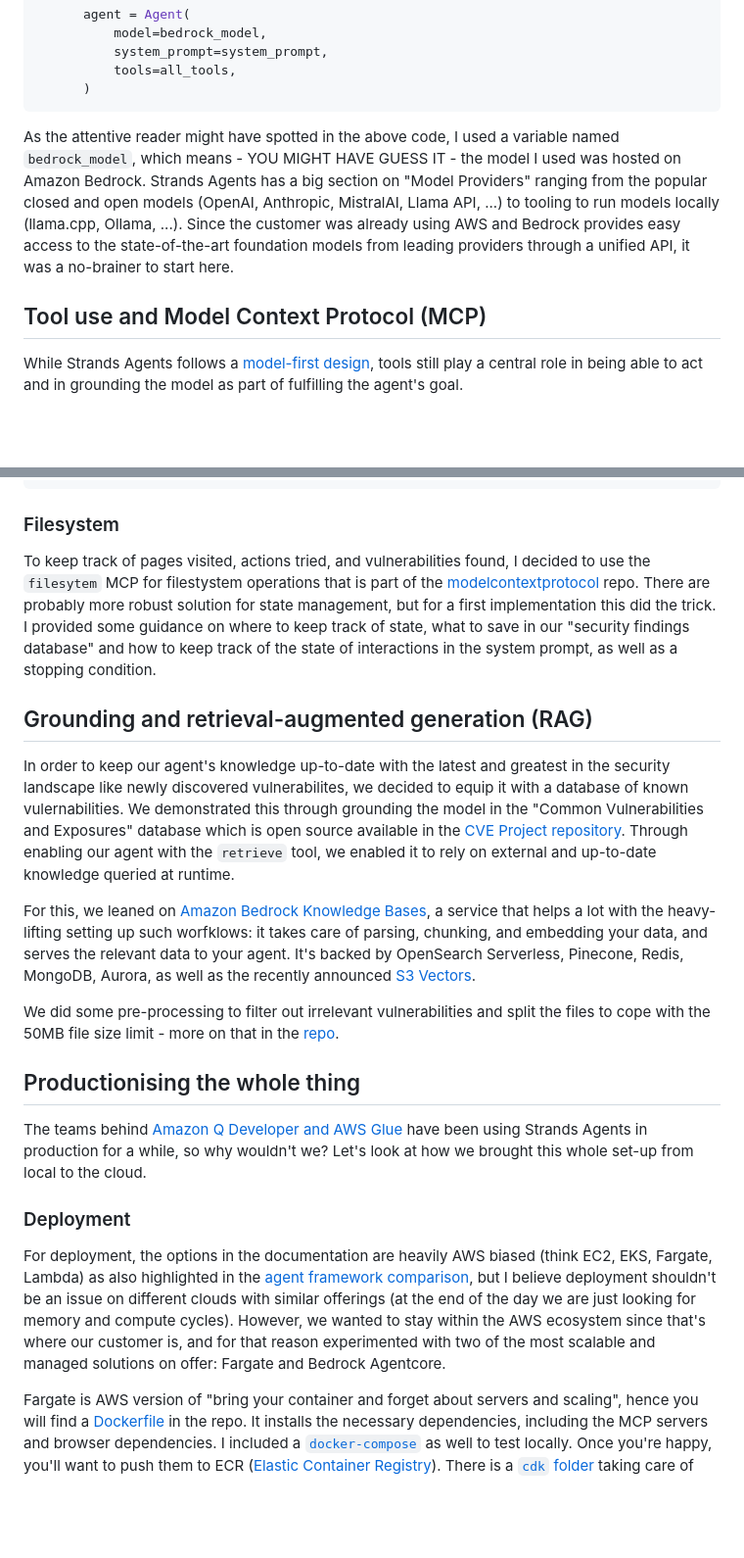
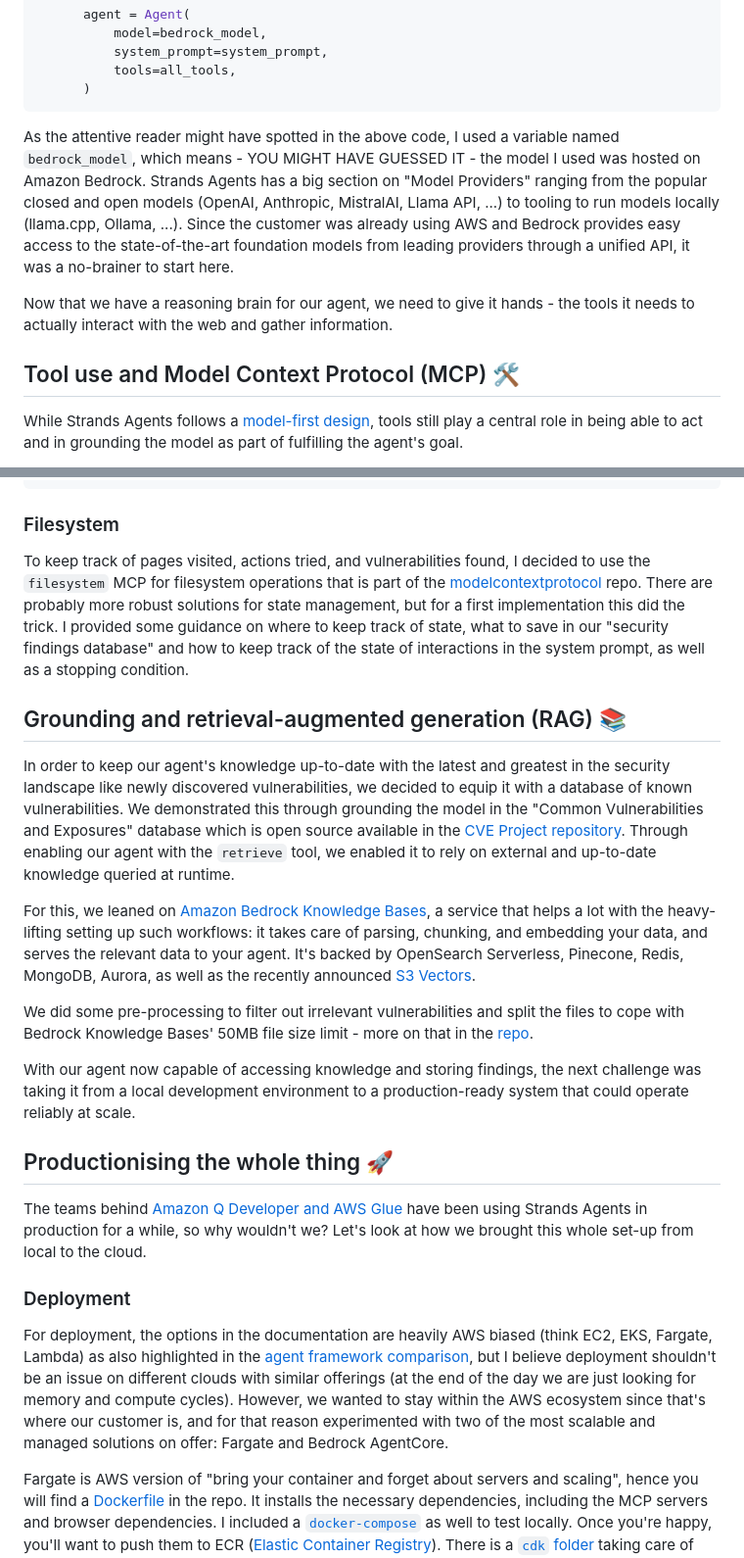
Before and after one commit to matthiasa4/matthiasa4.github.io, a Markdown page: src/posts/2025-08-14-aws-bedrock-browser-agent.md, 2 parts joined by grey strips. Shown: that part at 98% size. GitHub-like rendering; blank space fills up the shorter version.

````diff
--- a/src/posts/2025-08-14-aws-bedrock-browser-agent.md
+++ b/src/posts/2025-08-14-aws-bedrock-browser-agent.md
@@ -160,10 +160,11 @@ All of the above (and probably a lot more) enables us to program a simple agent
       )
 ```
 
-As the attentive reader might have spotted in the above code, I used a variable named `bedrock_model`, which means - YOU MIGHT HAVE GUESS IT - the model I used was hosted on Amazon Bedrock. Strands Agents has a big section on "Model Providers" ranging from the popular closed and open models (OpenAI, Anthropic, MistralAI, Llama API, ...) to tooling to run models locally (llama.cpp, Ollama, ...). Since the customer was already using AWS and Bedrock provides easy access to the state-of-the-art foundation models from leading providers through a unified API, it was a no-brainer to start here.
+As the attentive reader might have spotted in the above code, I used a variable named `bedrock_model`, which means - YOU MIGHT HAVE GUESSED IT - the model I used was hosted on Amazon Bedrock. Strands Agents has a big section on "Model Providers" ranging from the popular closed and open models (OpenAI, Anthropic, MistralAI, Llama API, ...) to tooling to run models locally (llama.cpp, Ollama, ...). Since the customer was already using AWS and Bedrock provides easy access to the state-of-the-art foundation models from leading providers through a unified API, it was a no-brainer to start here.
 
+Now that we have a reasoning brain for our agent, we need to give it hands - the tools it needs to actually interact with the web and gather information.
 
-## Tool use and Model Context Protocol (MCP)
+## Tool use and Model Context Protocol (MCP) 🛠️
 
 While Strands Agents follows a [model-first design](https://docs.aws.amazon.com/prescriptive-guidance/latest/agentic-ai-frameworks/strands-agents.html#:~:text=following%20key%20features%3A-,Model%2Dfirst%20design,-%E2%80%93%20Built%20around%20the), tools still play a central role in being able to act and in grounding the model as part of fulfilling the agent's goal.
 
@@ -206,23 +207,25 @@ all_tools = [retrieve, AgentCoreBrowser().browser]
 
 ### Filesystem
 
-To keep track of pages visited, actions tried, and vulnerabilities found, I decided to use the `filesytem` MCP for filestystem operations that is part of the [modelcontextprotocol](https://github.com/modelcontextprotocol/servers/tree/main/src/filesystem) repo. There are probably more robust solution for state management, but for a first implementation this did the trick. I provided some guidance on where to keep track of state, what to save in our "security findings database" and how to keep track of the state of interactions in the system prompt, as well as a stopping condition.
+To keep track of pages visited, actions tried, and vulnerabilities found, I decided to use the `filesystem` MCP for filesystem operations that is part of the [modelcontextprotocol](https://github.com/modelcontextprotocol/servers/tree/main/src/filesystem) repo. There are probably more robust solutions for state management, but for a first implementation this did the trick. I provided some guidance on where to keep track of state, what to save in our "security findings database" and how to keep track of the state of interactions in the system prompt, as well as a stopping condition.
 
-## Grounding and retrieval-augmented generation (RAG)
+## Grounding and retrieval-augmented generation (RAG) 📚
 
-In order to keep our agent's knowledge up-to-date with the latest and greatest in the security landscape like newly discovered vulnerabilites, we decided to equip it with a database of known vulernabilities. We demonstrated this through grounding the model in the "Common Vulnerabilities and Exposures" database which is open source available in the [CVE Project repository](https://github.com/CVEProject/cvelistV5.git). Through enabling our agent with the `retrieve` tool, we enabled it to rely on external and up-to-date knowledge queried at runtime.
+In order to keep our agent's knowledge up-to-date with the latest and greatest in the security landscape like newly discovered vulnerabilities, we decided to equip it with a database of known vulnerabilities. We demonstrated this through grounding the model in the "Common Vulnerabilities and Exposures" database which is open source available in the [CVE Project repository](https://github.com/CVEProject/cvelistV5.git). Through enabling our agent with the `retrieve` tool, we enabled it to rely on external and up-to-date knowledge queried at runtime.
 
-For this, we leaned on [Amazon Bedrock Knowledge Bases](https://aws.amazon.com/bedrock/knowledge-bases/), a service that helps a lot with the heavy-lifting setting up such worfklows: it takes care of parsing, chunking, and embedding your data, and serves the relevant data to your agent. It's backed by OpenSearch Serverless, Pinecone, Redis, MongoDB, Aurora, as well as the recently announced [S3 Vectors](https://aws.amazon.com/blogs/aws/introducing-amazon-s3-vectors-first-cloud-storage-with-native-vector-support-at-scale/).
+For this, we leaned on [Amazon Bedrock Knowledge Bases](https://aws.amazon.com/bedrock/knowledge-bases/), a service that helps a lot with the heavy-lifting setting up such workflows: it takes care of parsing, chunking, and embedding your data, and serves the relevant data to your agent. It's backed by OpenSearch Serverless, Pinecone, Redis, MongoDB, Aurora, as well as the recently announced [S3 Vectors](https://aws.amazon.com/blogs/aws/introducing-amazon-s3-vectors-first-cloud-storage-with-native-vector-support-at-scale/).
 
-We did some pre-processing to filter out irrelevant vulnerabilities and split the files to cope with the 50MB file size limit - more on that in the [repo](https://github.com/matthiasa4/aws-bedrock-browser-use/tree/main/data/knowledge-base).
+We did some pre-processing to filter out irrelevant vulnerabilities and split the files to cope with Bedrock Knowledge Bases' 50MB file size limit - more on that in the [repo](https://github.com/matthiasa4/aws-bedrock-browser-use/tree/main/data/knowledge-base).
 
-## Productionising the whole thing
+With our agent now capable of accessing knowledge and storing findings, the next challenge was taking it from a local development environment to a production-ready system that could operate reliably at scale.
+
+## Productionising the whole thing 🚀
 
 The teams behind [Amazon Q Developer and AWS Glue](https://aws.amazon.com/blogs/opensource/introducing-strands-agents-1-0-production-ready-multi-agent-orchestration-made-simple/#:~:text=in%20production%20by%20Amazon%20teams%20like%20Amazon%20Q%20Developer%20and%20AWS%20Glue) have been using Strands Agents in production for a while, so why wouldn't we? Let's look at how we brought this whole set-up from local to the cloud.
 
 ### Deployment
 
-For deployment, the options in the documentation are heavily AWS biased (think EC2, EKS, Fargate, Lambda) as also highlighted in the [agent framework comparison](https://docs.aws.amazon.com/prescriptive-guidance/latest/agentic-ai-frameworks/comparing-agentic-ai-frameworks.html#:~:text=Strands%20Agents-,Strongest,-Strong), but I believe deployment shouldn't be an issue on different clouds with similar offerings (at the end of the day we are just looking for memory and compute cycles). However, we wanted to stay within the AWS ecosystem since that's where our customer is, and for that reason experimented with two of the most scalable and managed solutions on offer: Fargate and Bedrock Agentcore.
+For deployment, the options in the documentation are heavily AWS biased (think EC2, EKS, Fargate, Lambda) as also highlighted in the [agent framework comparison](https://docs.aws.amazon.com/prescriptive-guidance/latest/agentic-ai-frameworks/comparing-agentic-ai-frameworks.html#:~:text=Strands%20Agents-,Strongest,-Strong), but I believe deployment shouldn't be an issue on different clouds with similar offerings (at the end of the day we are just looking for memory and compute cycles). However, we wanted to stay within the AWS ecosystem since that's where our customer is, and for that reason experimented with two of the most scalable and managed solutions on offer: Fargate and Bedrock AgentCore.
 
 Fargate is AWS version of "bring your container and forget about servers and scaling", hence you will find a [Dockerfile](https://github.com/matthiasa4/aws-bedrock-browser-use/blob/main/Dockerfile) in the repo. It installs the necessary dependencies, including the MCP servers and browser dependencies. I included a [`docker-compose`](https://github.com/matthiasa4/aws-bedrock-browser-use/blob/main/docker-compose.yml) as well to test locally. Once you're happy, you'll want to push them to ECR ([Elastic Container Registry](https://aws.amazon.com/ecr/)). There is a [`cdk` folder](https://github.com/matthiasa4/aws-bedrock-browser-use/tree/main/cdk) taking care of setting up the necessary infrastructure (think Fargate Service, Load Balancer, VPC, IAM roles etc) and I recommend taking a look at the [README](https://github.com/matthiasa4/aws-bedrock-browser-use/blob/main/cdk/README.md) for more information.
 
````
Also changed, not shown: other parts of src/posts/2025-08-14-aws-bedrock-browser-agent.md (+37 -31 lines).
